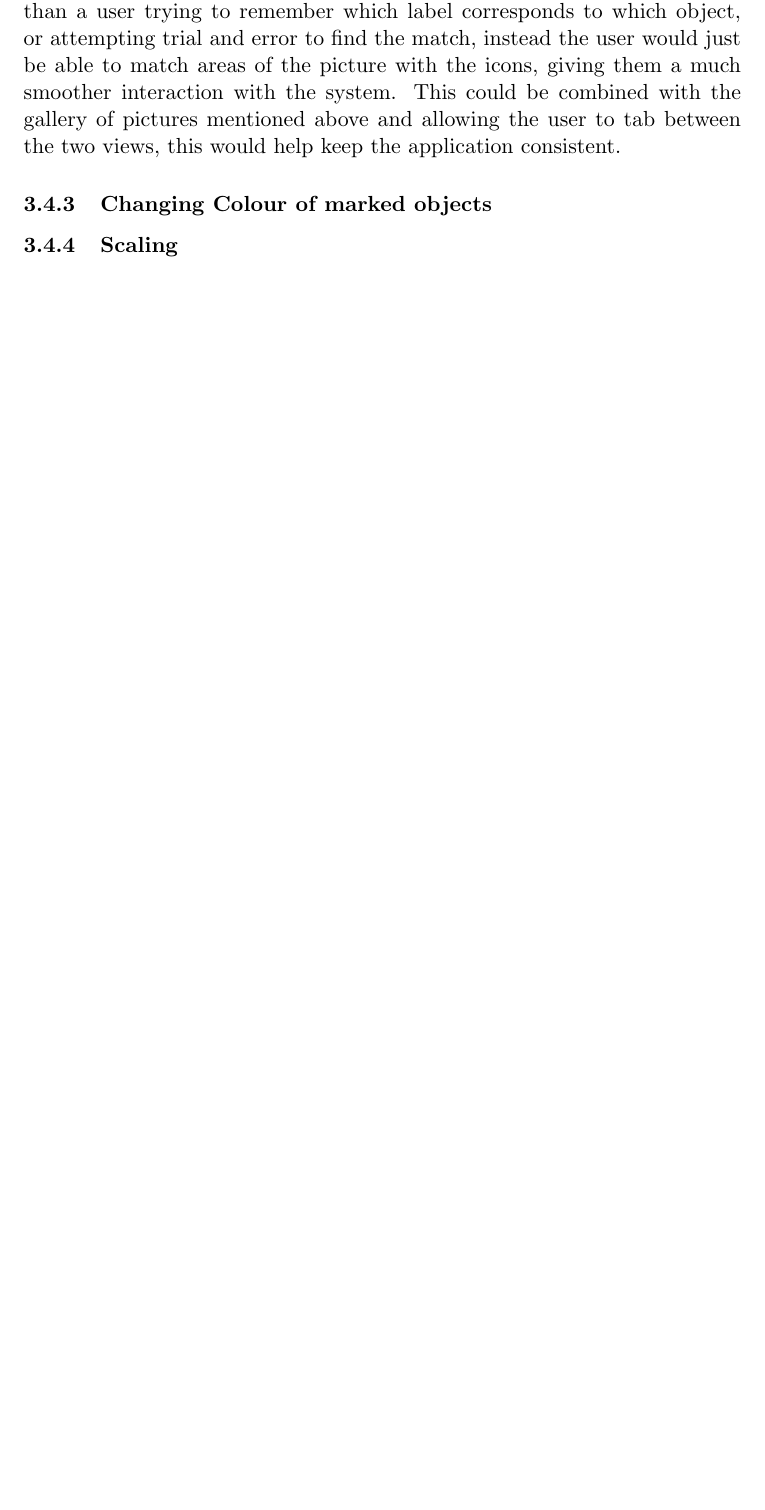
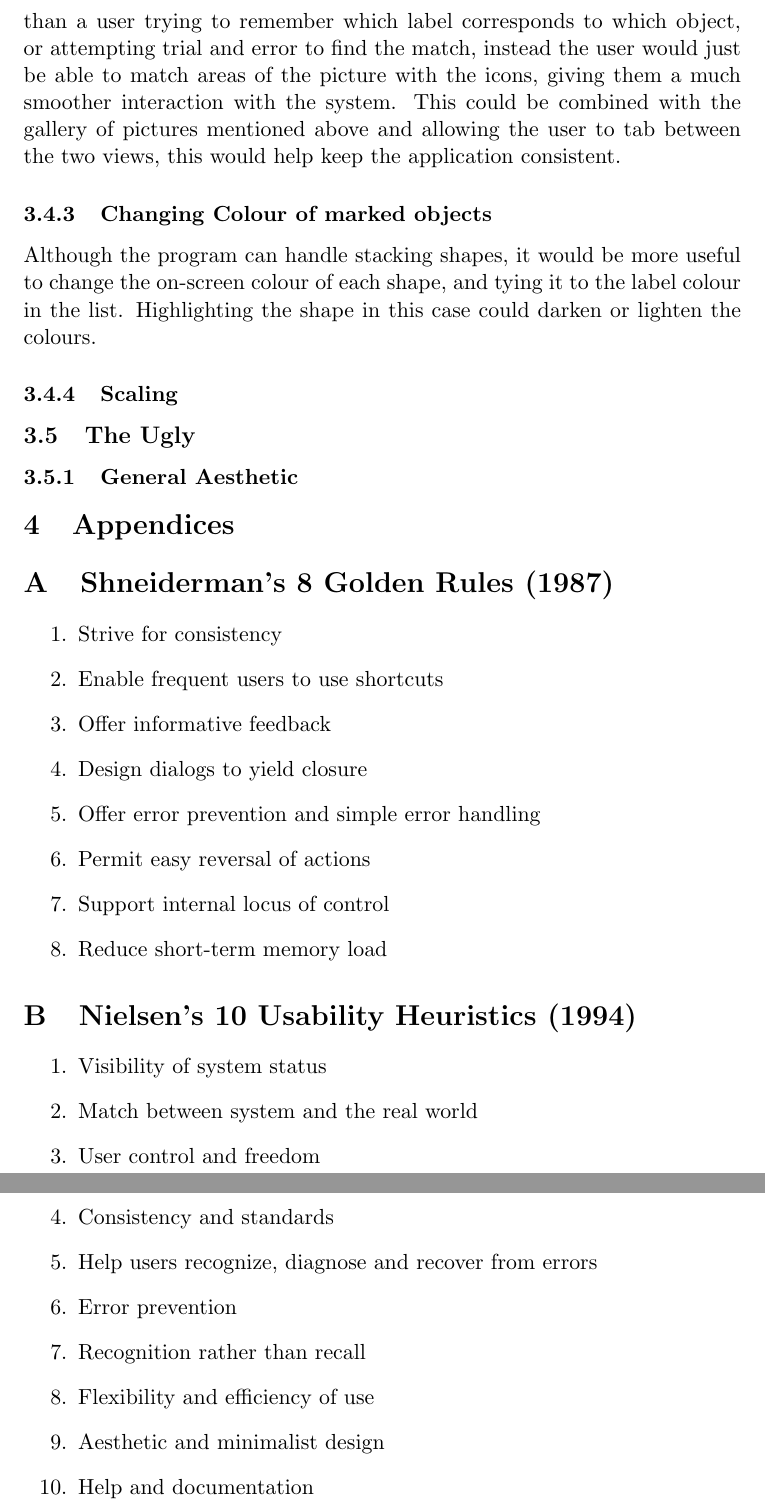
Before and after one commit to Steven-Eardley/hci, a LaTeX document (hci-practical/report/report.tex): part of page 5 of 5 before the commit and two parts of pages 6 and 7 of 7 after it, the two joined at a grey line, cut so that both start at the same text, the shorter picture padded with empty space. Compiled offline with pdfLaTeX.

Commit message:
words words words

```diff
--- a/hci-practical/report/report.tex
+++ b/hci-practical/report/report.tex
@@ -201,5 +215,39 @@ system.  This could be combined with the gallery of pictures mentioned above and
 allowing the user to tab between the two views, this would help keep the
 application consistent.
 \subsubsection{Changing Colour of marked objects}
+Although the program can handle stacking shapes, it would be more useful to
+change the on-screen colour of each shape, and tying it to the label colour in
+the list. Highlighting the shape in this case could darken or lighten the
+colours.
 \subsubsection{Scaling}
+
+\subsection{The Ugly}
+\subsubsection{General Aesthetic}
+
+\section{Appendices}
+\appendix
+\section{Shneiderman’s 8 Golden Rules (1987)}
+\begin{enumerate}
+\item Strive for consistency
+\item Enable frequent users to use shortcuts
+\item Offer informative feedback
+\item Design dialogs to yield closure
+\item Offer error prevention and simple error handling
+\item Permit easy reversal of actions
+\item Support internal locus of control
+\item Reduce short-term memory load
+\end{enumerate}
+\section{Nielsen’s 10 Usability Heuristics (1994)}
+\begin{enumerate}
+\item Visibility of system status
+\item Match between system and the real world
+\item User control and freedom
+\item Consistency and standards
+\item Help users recognize, diagnose and recover from errors
+\item Error prevention
+\item Recognition rather than recall
+\item Flexibility and efficiency of use
+\item Aesthetic and minimalist design
+\item Help and documentation
+\end{enumerate}
 \end{document}
```
Also changed, not shown: hci-practical/report/report.tex (30 more changed lines).
